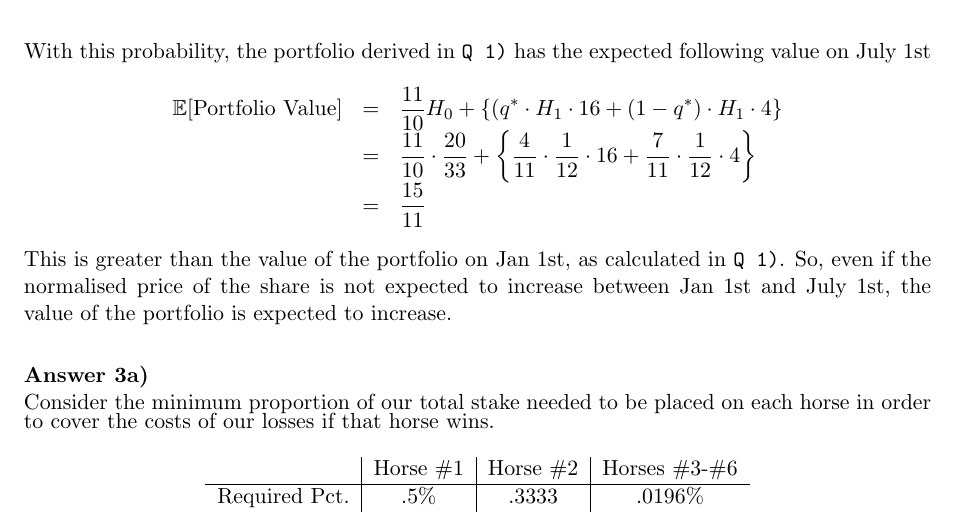
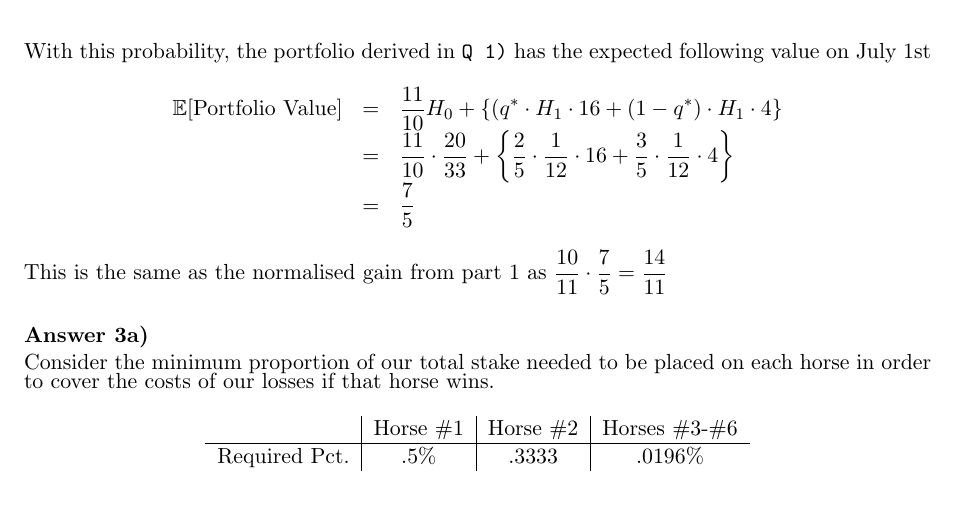
Before and after one commit to dajhutchinson/Financial-Mathematics, a LaTeX document (ProblemSheets/src/ProblemSheet1FM.tex): part of page 2 of 2, cut so that both start at the same text. The pictures show the PDF file ProblemSheets/ProblemSheet1FM.pdf that the author committed with the source.

Commit message:
PS1 - Correction

```diff
--- a/ProblemSheets/src/ProblemSheet1FM.tex
+++ b/ProblemSheets/src/ProblemSheet1FM.tex
@@ -65,15 +65,15 @@
     &\frac{10}{11}(12q^*+4)&=&8\\
     \implies&12q^*+4&=&\frac{88}{10}\\
     \implies&12q^*&=&\frac{48}{10}\\
-    \implies&q^*&=&\frac{4}{11}
+    \implies&q^*&=&\frac{4}{10}=\frac25
   \end{array}\]
   With this probability, the portfolio derived in \texttt{Q 1)} has the expected following value on July 1st
   \[\begin{array}{rcl}
     \expect[\text{Portfolio Value}]&=&\frac{11}{10}H_0+\left\{(q^*\cdot H_1\cdot 16+(1-q^*)\cdot H_1\cdot4\right\}\\
-    &=&\frac{11}{10}\cdot\frac{20}{33}+\left\{\frac4{11}\cdot\frac1{12}\cdot16+\frac{7}{11}\cdot\frac1{12}\cdot4\right\}\\
-    &=&\frac{15}{11}
+    &=&\frac{11}{10}\cdot\frac{20}{33}+\left\{\frac25\cdot\frac1{12}\cdot16+\frac35\cdot\frac1{12}\cdot4\right\}\\
+    &=&\frac75
   \end{array}\]
-  This is greater than the value of the portfolio on Jan 1st, as calculated in \texttt{Q 1)}. So, even if the normalised price of the share is not expected to increase between Jan 1st and July 1st, the value of the portfolio is expected to increase.
+  This is the same as the normalised gain from part 1 as $\frac{10}{11}\cdot\frac75=\frac{14}{11}$
 \end{answer}
 
 \begin{question}{3a)}
```
Also changed, not shown: ProblemSheets/ProblemSheet1FM.pdf.
